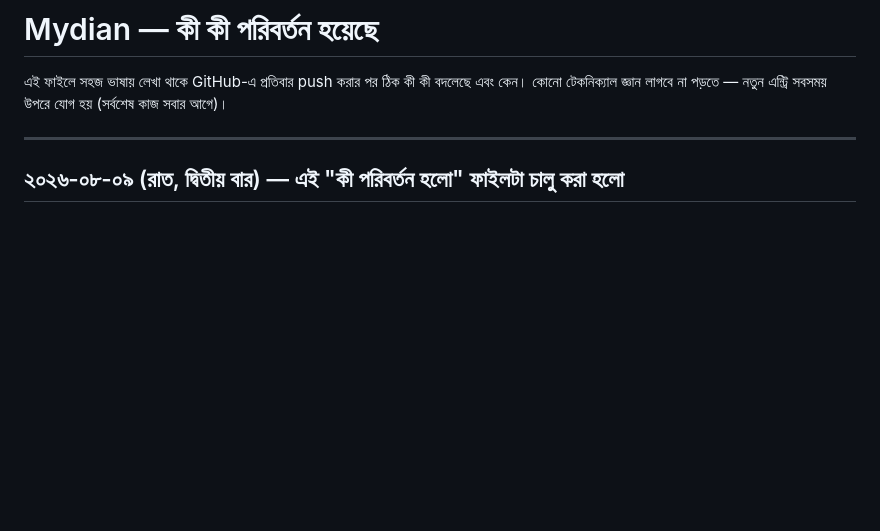
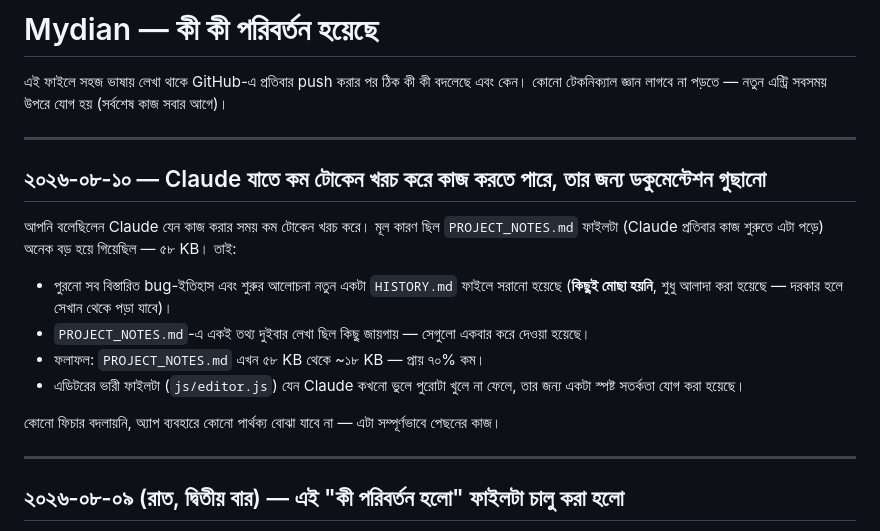
Before and after one commit to openjobsolutionbd/mydian, a Markdown page: CHANGELOG.md, the part around the change. GitHub-like rendering; blank space fills up the shorter version.

Commit message:
docs: log token-saving cleanup in CHANGELOG.md
Added a plain-language entry for the PROJECT_NOTES.md/HISTORY.md split
and dedup work (per the standing rule to log every push here). No app
behavior changed, so BUILD_ID was not bumped — PROJECT_NOTES.md and
CHANGELOG.md are not part of the service worker's cached shell files.

```diff
--- a/CHANGELOG.md
+++ b/CHANGELOG.md
@@ -3,6 +3,26 @@
 এই ফাইলে সহজ ভাষায় লেখা থাকে GitHub-এ প্রতিবার push করার পর ঠিক কী কী
 বদলেছে এবং কেন। কোনো টেকনিক্যাল জ্ঞান লাগবে না পড়তে — নতুন এন্ট্রি সবসময়
 উপরে যোগ হয় (সর্বশেষ কাজ সবার আগে)।
+
+---
+
+## ২০২৬-০৮-১০ — Claude যাতে কম টোকেন খরচ করে কাজ করতে পারে, তার জন্য ডকুমেন্টেশন গুছানো
+
+আপনি বলেছিলেন Claude যেন কাজ করার সময় কম টোকেন খরচ করে। মূল কারণ ছিল
+`PROJECT_NOTES.md` ফাইলটা (Claude প্রতিবার কাজ শুরুতে এটা পড়ে) অনেক বড় হয়ে
+গিয়েছিল — ৫৮ KB। তাই:
+
+- পুরনো সব বিস্তারিত bug-ইতিহাস এবং শুরুর আলোচনা নতুন একটা
+  `HISTORY.md` ফাইলে সরানো হয়েছে (**কিছুই মোছা হয়নি**, শুধু আলাদা করা
+  হয়েছে — দরকার হলে সেখান থেকে পড়া যাবে)।
+- `PROJECT_NOTES.md`-এ একই তথ্য দুইবার লেখা ছিল কিছু জায়গায় — সেগুলো
+  একবার করে দেওয়া হয়েছে।
+- ফলাফল: `PROJECT_NOTES.md` এখন ৫৮ KB থেকে ~১৮ KB — প্রায় ৭০% কম।
+- এডিটরের ভারী ফাইলটা (`js/editor.js`) যেন Claude কখনো ভুলে পুরোটা
+  খুলে না ফেলে, তার জন্য একটা স্পষ্ট সতর্কতা যোগ করা হয়েছে।
+
+কোনো ফিচার বদলায়নি, অ্যাপ ব্যবহারে কোনো পার্থক্য বোঝা যাবে না — এটা
+সম্পূর্ণভাবে পেছনের কাজ।
 
 ---
 
```
